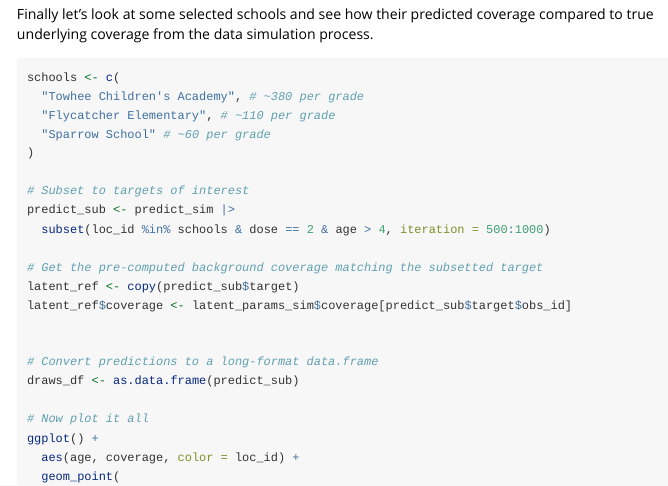
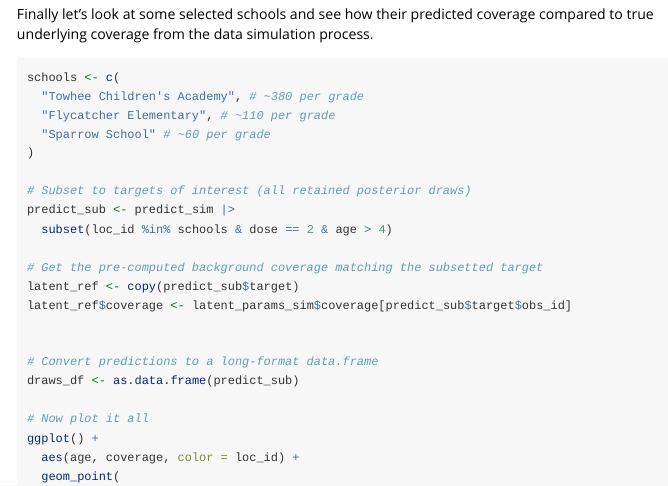
Before and after one commit to ACCIDDA/imuGAP, an R Markdown document (vignettes/imuGAP.Rmd): the page in a window 1100 px wide, from 4980 px down. Rendered offline with R 4.5, knitr and Pandoc, with nearby package versions.

Commit message:
Fix vignette subset for the smaller predict_sim
predict_sim now carries 100 draws, so the vignette's
subset(..., iteration = 500:1000) was out of bounds and failed the
vignette re-build under R CMD check. Drop the iteration argument so it
uses all retained draws.

```diff
--- a/vignettes/imuGAP.Rmd
+++ b/vignettes/imuGAP.Rmd
@@ -277,9 +277,9 @@ schools <- c(
   "Sparrow School" # ~60 per grade
 )
 
-# Subset to targets of interest
+# Subset to targets of interest (all retained posterior draws)
 predict_sub <- predict_sim |>
-  subset(loc_id %in% schools & dose == 2 & age > 4, iteration = 500:1000)
+  subset(loc_id %in% schools & dose == 2 & age > 4)
 
 # Get the pre-computed background coverage matching the subsetted target
 latent_ref <- copy(predict_sub$target)
```
